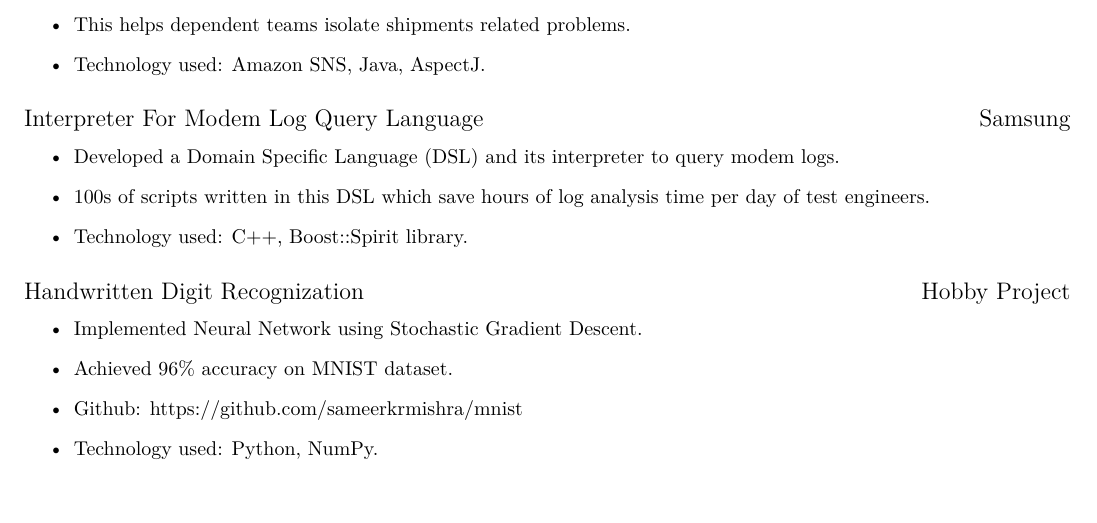
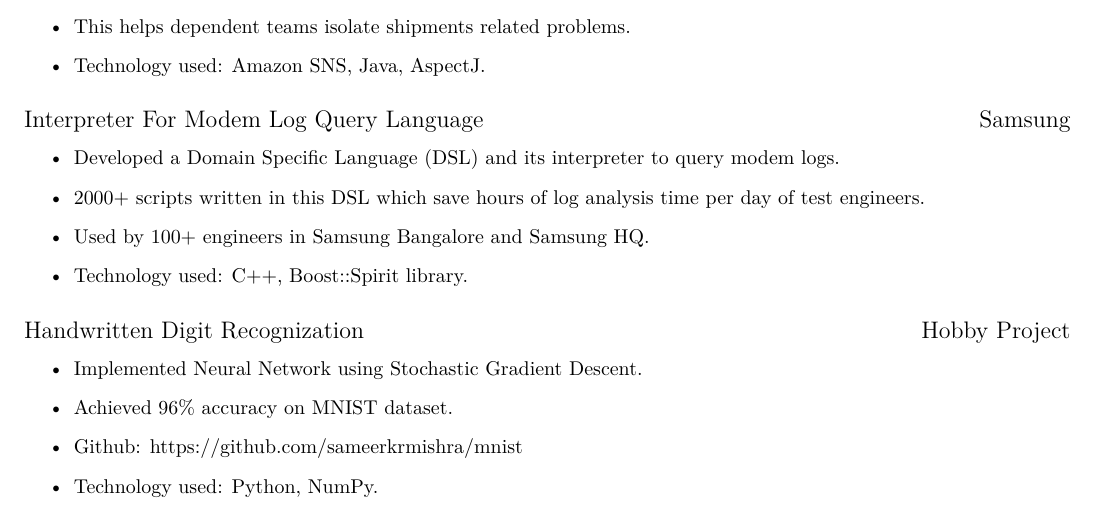
Before and after one commit to sameerkrmishra/simple-resume, a LaTeX CV (resume.tex): part of page 1 of 2, cut so that both start at the same text, the shorter picture padded with empty space. Compiled offline with XeLaTeX.

Commit message:
Updated impact of SQuery interpreter.

```diff
--- a/resume.tex
+++ b/resume.tex
@@ -27,7 +27,8 @@ B.Sc. Computer Applications, 8.64 CGPA.
 \datedsubsection{Interpreter For Modem Log Query Language}{Samsung}
 \begin{itemize}
     \item Developed a Domain Specific Language (DSL) and its interpreter to query modem logs.
-    \item 100s of scripts written in this DSL which save hours of log analysis time per day of test engineers.
+    \item 2000+ scripts written in this DSL which save hours of log analysis time per day of test engineers.
+    \item Used by 100+ engineers in Samsung Bangalore and Samsung HQ.
     \item Technology used: C++, Boost::Spirit library.
     \end{itemize}
 \datedsubsection{Handwritten Digit Recognization}{Hobby Project}
```
